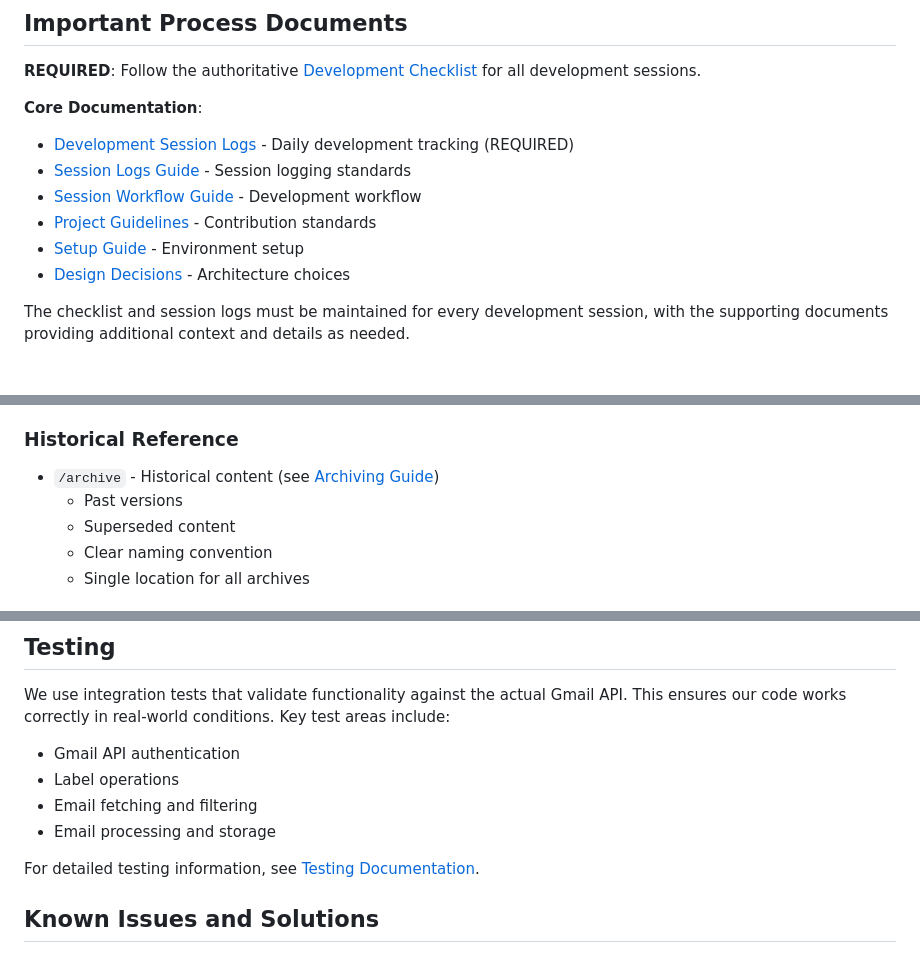
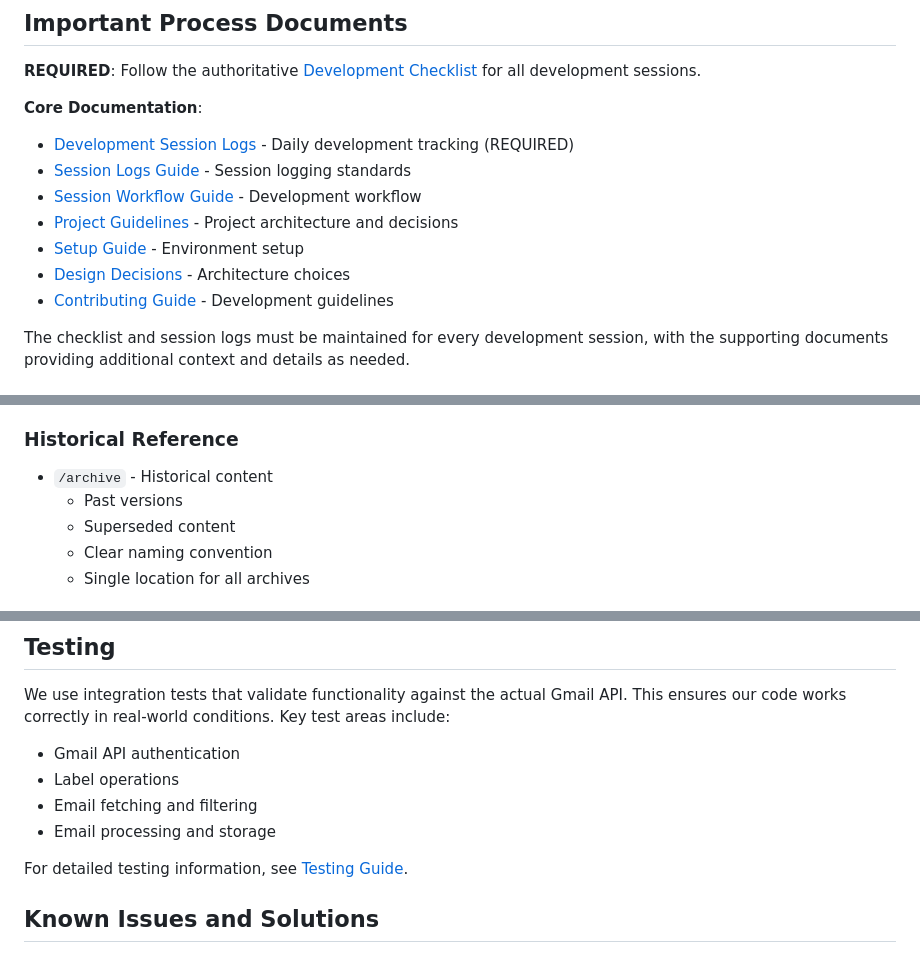
Before and after one commit to edkempe/Marian, a Markdown page: README.md, 3 parts joined by grey strips. Drawn GitHub-style.

```diff
--- a/README.md
+++ b/README.md
@@ -29,9 +29,10 @@ Status levels:
 - [Development Session Logs](docs/session_logs/) - Daily development tracking (REQUIRED)
 - [Session Logs Guide](docs/session_logs/README.md) - Session logging standards
 - [Session Workflow Guide](docs/session-workflow.md) - Development workflow
-- [Project Guidelines](docs/contributing.md) - Contribution standards
+- [Project Guidelines](docs/adr/README.md) - Project architecture and decisions
 - [Setup Guide](docs/setup.md) - Environment setup
 - [Design Decisions](docs/design-decisions.md) - Architecture choices
+- [Contributing Guide](docs/contributing.md) - Development guidelines
 
 The checklist and session logs must be maintained for every development session, with the supporting documents providing additional context and details as needed.
 
@@ -263,7 +262,7 @@ If you encounter any issues while running the application, please refer to our c
   - Living documentation
 
 ### Historical Reference
-- `/archive` - Historical content (see [Archiving Guide](docs/archiving.md))
+- `/archive` - Historical content
   - Past versions
   - Superseded content
   - Clear naming convention
@@ -467,7 +479,7 @@ We use integration tests that validate functionality against the actual Gmail AP
 - Email fetching and filtering
 - Email processing and storage
 
-For detailed testing information, see [Testing Documentation](docs/testing.md).
+For detailed testing information, see [Testing Guide](docs/testing-guide.md).
 
 ## Known Issues and Solutions
 
```
Also changed, not shown: other parts of README.md (+20 -16 lines).
